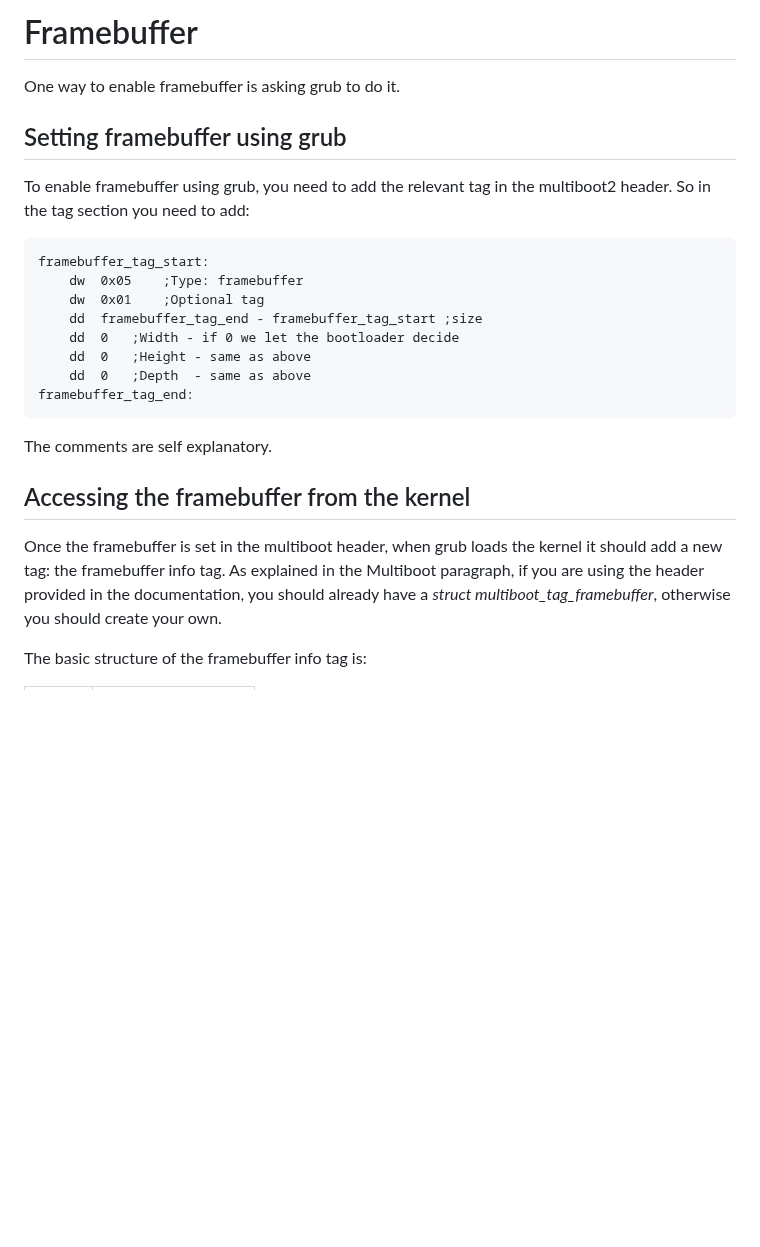
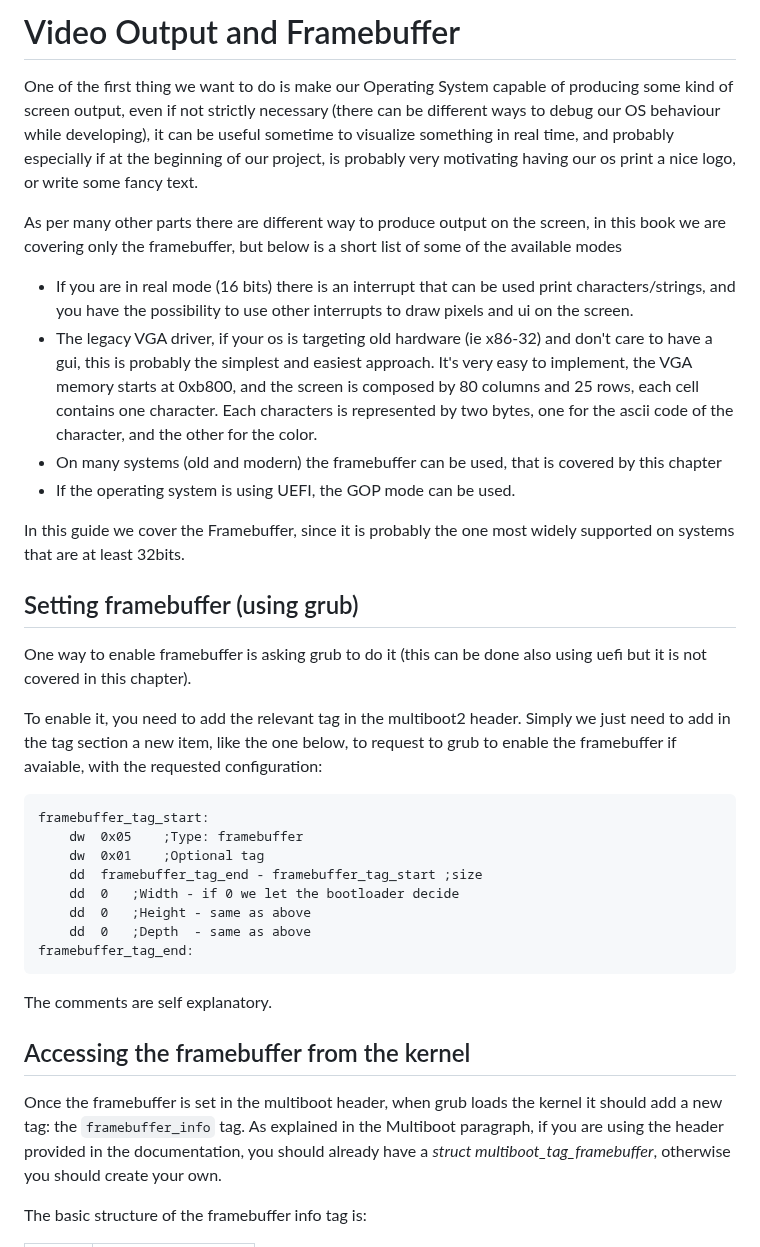
Before and after one commit to dreamportdev/Osdev-Notes, a Markdown page: 98_Drivers/Framebuffer.md, the part around one of its changes. GitHub-like rendering; blank space fills up the shorter version.

Commit message:
update framebuffer section

````diff
--- a/98_Drivers/Framebuffer.md
+++ b/98_Drivers/Framebuffer.md
@@ -1,11 +1,23 @@
-# Framebuffer
+# Video Output and Framebuffer
 
-One way to enable framebuffer is asking grub to do it.
+One of the first thing we want to do is make our Operating System capable of producing some kind of screen output, even if not strictly necessary (there can be different ways to debug our OS behaviour while developing), it can be useful sometime to visualize something in real time, and probably especially if at the beginning of our project, is probably very motivating having our os print a nice logo, or write some fancy text.
 
-## Setting framebuffer using grub
+As per many other parts there are different way to produce output on the screen, in this book we are covering only the framebuffer, but below is a short list of some of the available modes
 
-To enable framebuffer using grub, you need to add the relevant tag in the multiboot2 header.
-So in the tag section you need to add:
+* If you are in real mode (16 bits) there is an interrupt that can be used print characters/strings, and you have the possibility to use other interrupts to draw pixels and ui on the screen.
+* The legacy VGA driver, if your os is targeting old hardware (ie x86-32) and don't care to have a gui, this is probably the simplest and easiest approach. It's very easy to implement, the VGA memory starts at 0xb800, and the screen is composed by 80 columns and 25 rows, each cell contains one character. Each characters is represented by two bytes, one for the ascii code of the character, and the other for the color.
+* On many systems (old and modern)  the framebuffer can be used, that is covered by this chapter
+* If the operating system is using UEFI, the GOP mode can be used.
+
+In this guide we cover the Framebuffer, since it is probably the one most widely supported on systems that are at least 32bits.
+
+
+## Setting framebuffer (using grub)
+
+One way to enable framebuffer is asking grub to do it (this can be done also using uefi but it is not covered in this chapter).
+
+To enable it, you need to add the relevant tag in the multiboot2 header.
+Simply we just need to add in the tag section a new item, like the one below, to request to grub to enable the framebuffer if avaiable, with the requested configuration:
 
 ```assembly
 framebuffer_tag_start:
@@ -22,7 +34,7 @@ The comments are self explanatory.
 
 ## Accessing the framebuffer from the kernel
 
-Once the framebuffer is set in the multiboot header, when grub loads the kernel it should add  a new tag: the framebuffer info tag. As explained in the Multiboot paragraph, if you are
+Once the framebuffer is set in the multiboot header, when grub loads the kernel it should add  a new tag: the `framebuffer_info` tag. As explained in the Multiboot paragraph, if you are
 using the header provided in the documentation, you should already have a *struct multiboot_tag_framebuffer*, otherwise you should create your own.
 
 The basic structure of the framebuffer info tag is:
````
Also changed, not shown: other parts of 98_Drivers/Framebuffer.md (+2 -2 lines).
